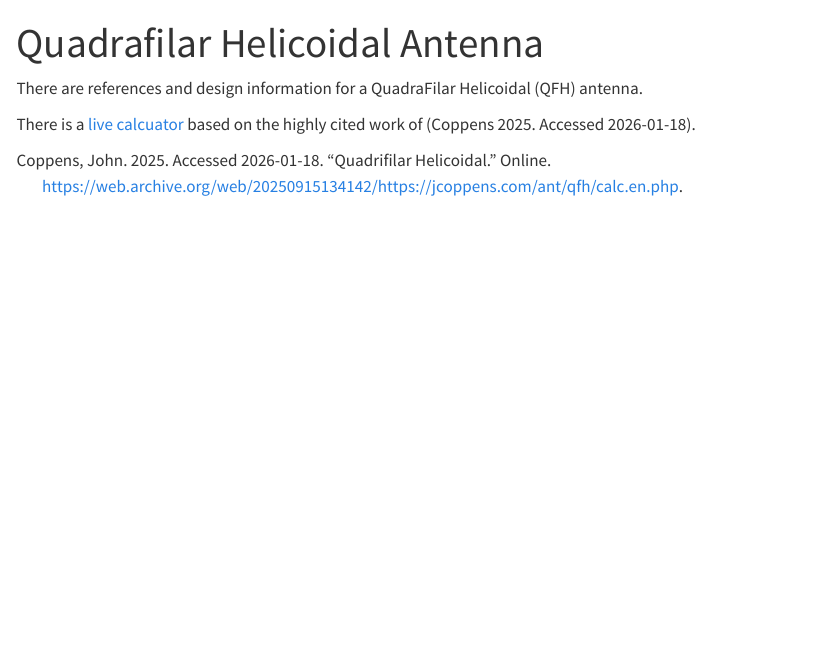
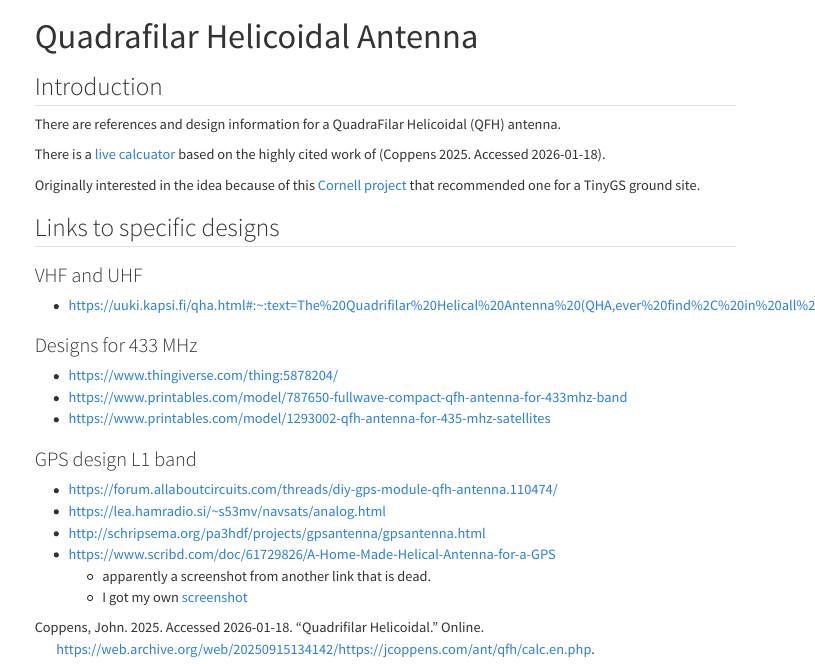
Before and after one commit to KF8EEZ/qfh-antenna, a Quarto document (index.qmd): the page in a window 1100 px wide, from its top. Rendered offline with R 4.5, knitr and Pandoc in place of Quarto, with nearby package versions; menus at the side of the page are left out.

Commit message:
updaed index

```diff
--- a/index.qmd
+++ b/index.qmd
@@ -2,6 +2,31 @@
 title: "Quadrafilar Helicoidal Antenna"
 ---
 
+## Introduction
+
 There are references and design information for a QuadraFilar Helicoidal (QFH) antenna.
 
-There is a [live calcuator](/live/qfhcalc.qdm) based on the highly cited work of [@jcoppens].
+There is a [live calcuator](/live/qfhcalc.qmd) based on the highly cited work of [@jcoppens].
+
+Originally interested in the idea because of this [Cornell project](https://crowdfunding.cornell.edu/project/44450) that recommended one for a TinyGS ground site.
+
+## Links to specific designs
+
+### VHF and UHF
+
+- <https://uuki.kapsi.fi/qha.html#:~:text=The%20Quadrifilar%20Helical%20Antenna%20(QHA,ever%20find%2C%20in%20all%20directions>
+
+### Designs for 433 MHz
+
+- <https://www.thingiverse.com/thing:5878204/>
+- <https://www.printables.com/model/787650-fullwave-compact-qfh-antenna-for-433mhz-band>
+- <https://www.printables.com/model/1293002-qfh-antenna-for-435-mhz-satellites>
+
+### GPS design L1 band
+
+- <https://forum.allaboutcircuits.com/threads/diy-gps-module-qfh-antenna.110474/>
+- <https://lea.hamradio.si/~s53mv/navsats/analog.html>
+- <http://schripsema.org/pa3hdf/projects/gpsantenna/gpsantenna.html>
+- <https://www.scribd.com/doc/61729826/A-Home-Made-Helical-Antenna-for-a-GPS>
+  - apparently a screenshot from another link that is dead.
+  - I got my own [screenshot](/refs/2025-12-12-helical-capture.png)
```
